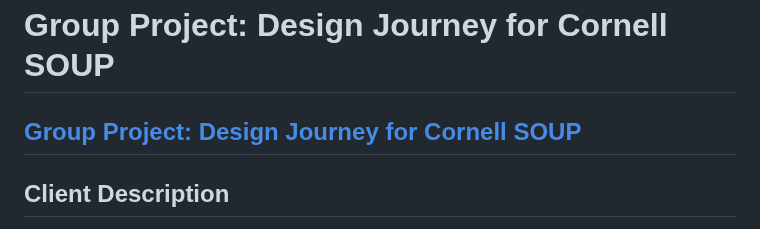
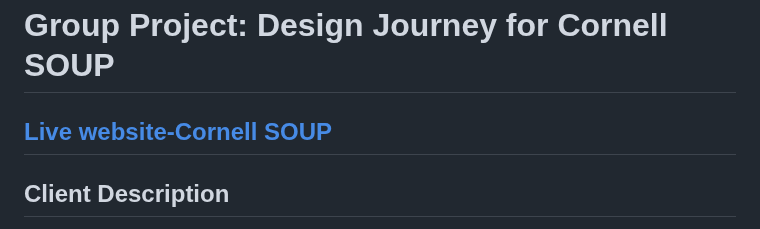
Before and after one commit to Jemimahosei/CornellSOUP, a Markdown page: README.md, the part around the change. Rendered like a GitHub page.

```diff
--- a/README.md
+++ b/README.md
@@ -1,5 +1,5 @@
 # Group Project: Design Journey for Cornell SOUP
-## [Group Project: Design Journey for Cornell SOUP](https://jemimahosei.github.io/CornellSOUP/)
+## [Live website-Cornell SOUP](https://jemimahosei.github.io/CornellSOUP/)
 
 
 ## Client Description
```
